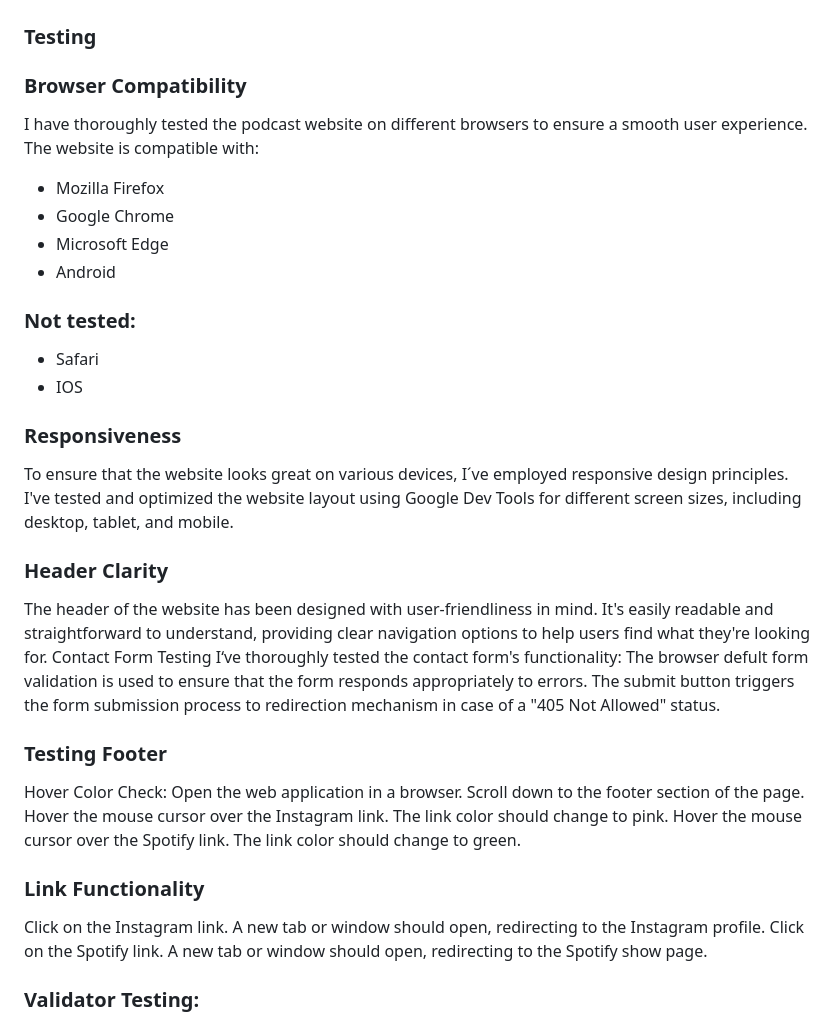
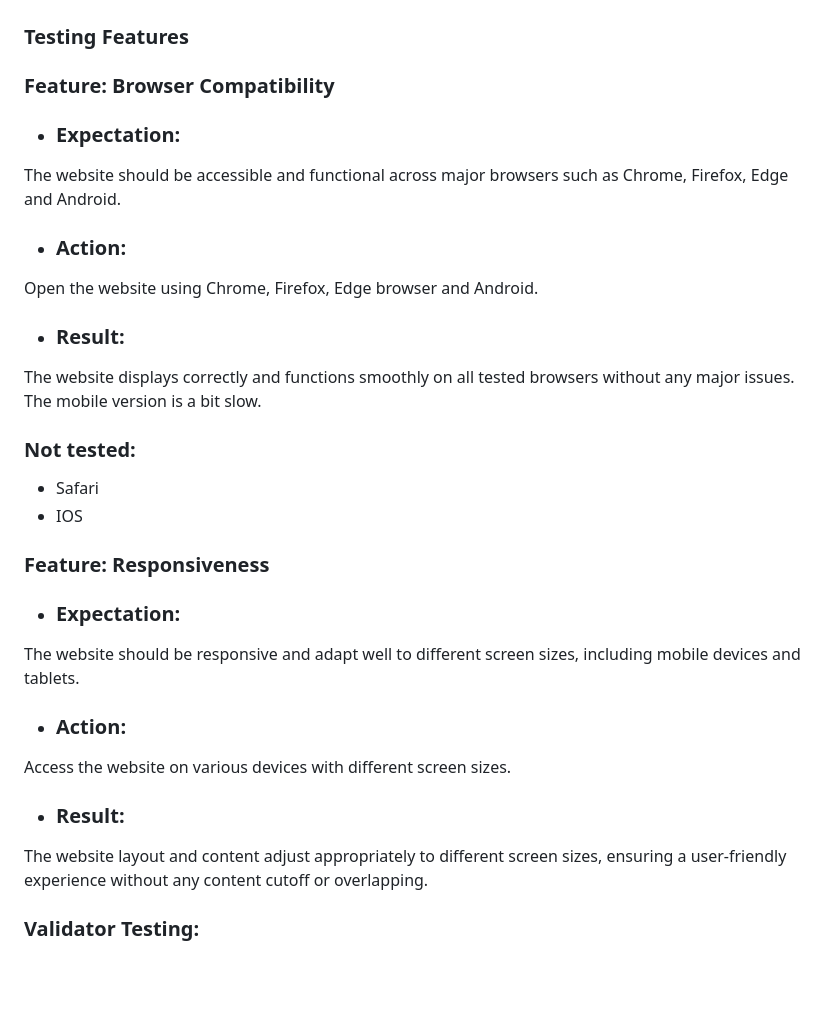
Before and after one commit to Code-Institute-Submissions/StateofChange, a Markdown page: README.md, the part around the change. Rendered like a GitHub page; blank space fills up the shorter version.

```diff
--- a/README.md
+++ b/README.md
@@ -224,39 +224,34 @@ The user should be able to click the social media links in the footer. The links
 
 
 
-### Testing
+### Testing Features
 
-### Browser Compatibility
-I have thoroughly tested the podcast website on different browsers to ensure a smooth user experience. The website is compatible with:
-- Mozilla Firefox
-- Google Chrome
-- Microsoft Edge
-- Android
+### Feature: Browser Compatibility
+
+- ### Expectation:
+The website should be accessible and functional across major browsers such as Chrome, Firefox, Edge and Android.
+
+- ### Action:
+Open the website using Chrome, Firefox, Edge browser and Android.
+
+- ### Result:
+The website displays correctly and functions smoothly on all tested browsers without any major issues.
+The mobile version is a bit slow.
 
 ### Not tested:
 - Safari
 - IOS
 
-### Responsiveness
-To ensure that the website looks great on various devices, I´ve employed responsive design principles. I've tested and optimized the website layout using Google Dev Tools for different screen sizes, including desktop, tablet, and mobile.
+### Feature: Responsiveness
 
-### Header Clarity
-The header of the website has been designed with user-friendliness in mind. It's easily readable and straightforward to understand, providing clear navigation options to help users find what they're looking for.
-Contact Form Testing
-I‘ve thoroughly tested the contact form's functionality: The browser defult form validation is used to ensure that the form responds appropriately to errors. The submit button triggers the form submission process to redirection mechanism in case of a "405 Not Allowed" status.
+- ### Expectation:
+The website should be responsive and adapt well to different screen sizes, including mobile devices and tablets.
 
-### Testing Footer
-Hover Color Check:
-Open the web application in a browser.
-Scroll down to the footer section of the page.
-Hover the mouse cursor over the Instagram link.
-The link color should change to pink. Hover the mouse cursor over the Spotify link.
-The link color should change to green.
+- ### Action:
+Access the website on various devices with different screen sizes.
 
-### Link Functionality
-Click on the Instagram link.
-A new tab or window should open, redirecting to the Instagram profile.
-Click on the Spotify link. A new tab or window should open, redirecting to the Spotify show page.
+- ### Result:
+The website layout and content adjust appropriately to different screen sizes, ensuring a user-friendly experience without any content cutoff or overlapping.
 
 ### Validator Testing:
 - HTML No errors were returned when passing through the official W3C validator
```
